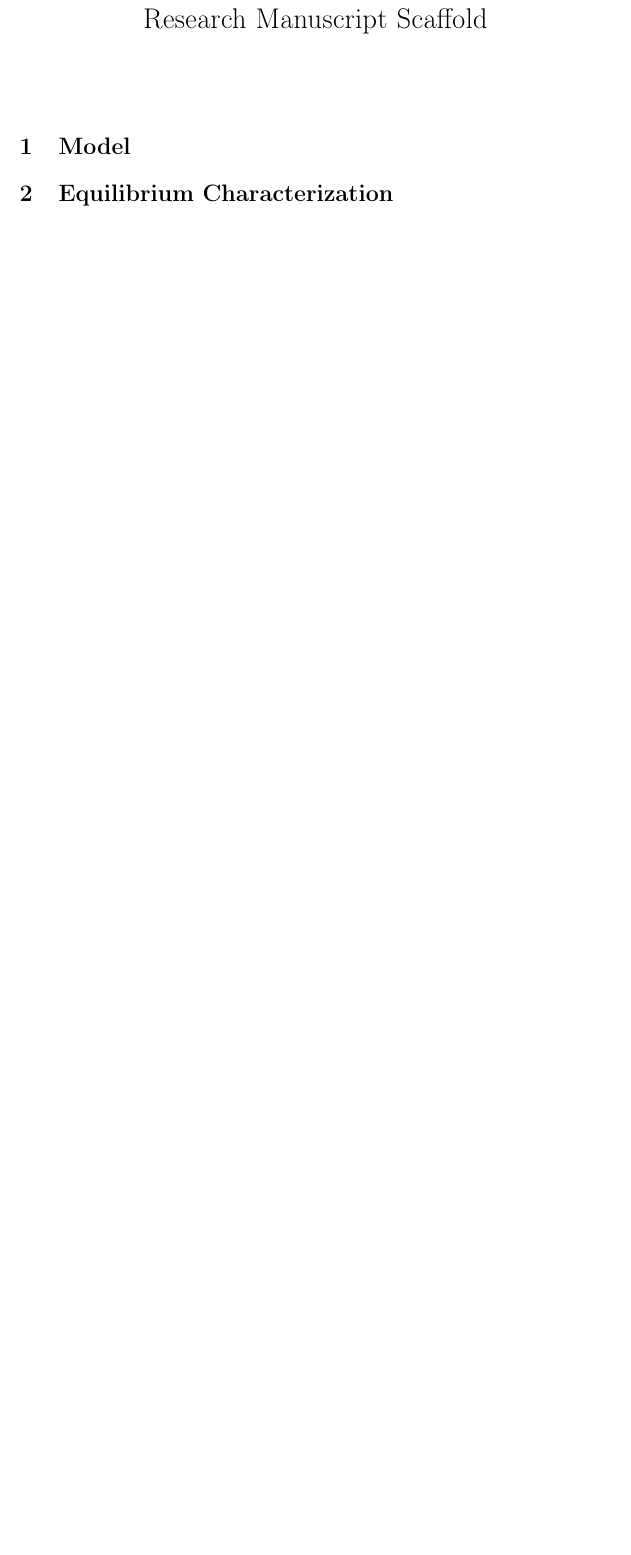
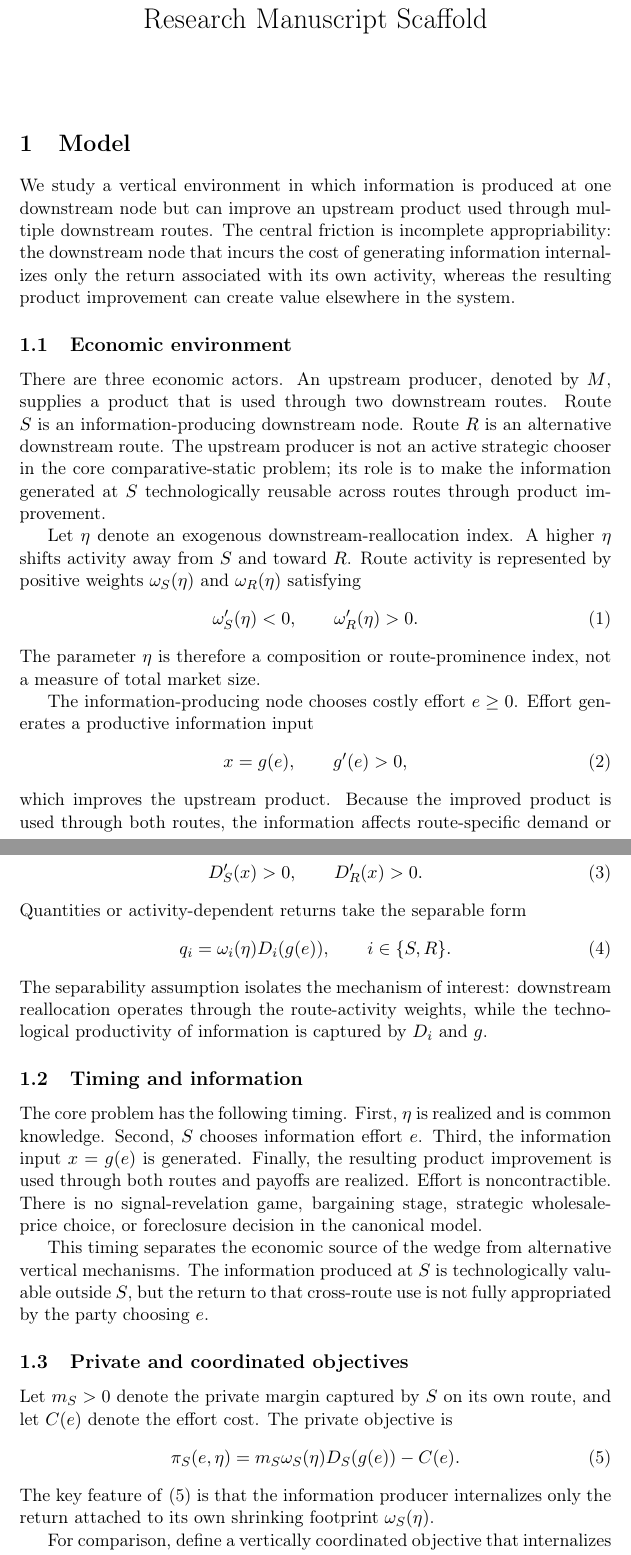
Before and after one commit to ryotamatsuki/information-appropriability-downstream-reallocation, a LaTeX document (manuscript/main.tex, which reads manuscript/sections/01_model.tex): part of the page before the commit and two parts of pages 1 and 2 of 4 after it, the two joined at a grey line, cut so that both start at the same text, the shorter picture padded with empty space. Compiled offline with pdfLaTeX.

Commit message:
stage10: draft model section

```diff
--- a/manuscript/sections/01_model.tex
+++ b/manuscript/sections/01_model.tex
@@ -1,2 +1,49 @@
-\section{Model}
-% Stage 10 placeholder only.
+\section{Model}\label{sec:model}
+
+We study a vertical environment in which information is produced at one downstream node but can improve an upstream product used through multiple downstream routes. The central friction is incomplete appropriability: the downstream node that incurs the cost of generating information internalizes only the return associated with its own activity, whereas the resulting product improvement can create value elsewhere in the system.
+
+\subsection{Economic environment}
+
+There are three economic actors. An upstream producer, denoted by $M$, supplies a product that is used through two downstream routes. Route $S$ is an information-producing downstream node. Route $R$ is an alternative downstream route. The upstream producer is not an active strategic chooser in the core comparative-static problem; its role is to make the information generated at $S$ technologically reusable across routes through product improvement.
+
+Let $\eta$ denote an exogenous downstream-reallocation index. A higher $\eta$ shifts activity away from $S$ and toward $R$. Route activity is represented by positive weights $\omega_S(\eta)$ and $\omega_R(\eta)$ satisfying
+\begin{equation}
+    \omega_S'(\eta)<0, \qquad \omega_R'(\eta)>0.
+    \label{eq:routeweights}
+\end{equation}
+The parameter $\eta$ is therefore a composition or route-prominence index, not a measure of total market size.
+
+The information-producing node chooses costly effort $e\geq 0$. Effort generates a productive information input
+\begin{equation}
+    x=g(e), \qquad g'(e)>0,
+    \label{eq:learning}
+\end{equation}
+which improves the upstream product. Because the improved product is used through both routes, the information affects route-specific demand or value through functions $D_S(x)$ and $D_R(x)$, with
+\begin{equation}
+    D_S'(x)>0, \qquad D_R'(x)>0.
+    \label{eq:reuse}
+\end{equation}
+Quantities or activity-dependent returns take the separable form
+\begin{equation}
+    q_i=\omega_i(\eta)D_i(g(e)), \qquad i\in\{S,R\}.
+    \label{eq:quantities}
+\end{equation}
+The separability assumption isolates the mechanism of interest: downstream reallocation operates through the route-activity weights, while the technological productivity of information is captured by $D_i$ and $g$.
+
+\subsection{Timing and information}
+
+The core problem has the following timing. First, $\eta$ is realized and is common knowledge. Second, $S$ chooses information effort $e$. Third, the information input $x=g(e)$ is generated. Finally, the resulting product improvement is used through both routes and payoffs are realized. Effort is noncontractible. There is no signal-revelation game, bargaining stage, strategic wholesale-price choice, or foreclosure decision in the canonical model.
+
+This timing separates the economic source of the wedge from alternative vertical mechanisms. The information produced at $S$ is technologically valuable outside $S$, but the return to that cross-route use is not fully appropriated by the party choosing $e$.
+
+\subsection{Private and coordinated objectives}
+
+Let $m_S>0$ denote the private margin captured by $S$ on its own route, and let $C(e)$ denote the effort cost. The private objective is
+\begin{equation}
+    \pi_S(e,\eta)=m_S\omega_S(\eta)D_S(g(e))-C(e).
+    \label{eq:privateobjective}
+\end{equation}
+The key feature of \eqref{eq:privateobjective} is that the information producer internalizes only the return attached to its own shrinking footprint $\omega_S(\eta)$.
+
+For comparison, define a vertically coordinated objective that internalizes the system return to information across both downstream routes:
+\begin{equation}
```
Also changed, not shown: manuscript/sections/01_model.tex (15 more changed lines).
